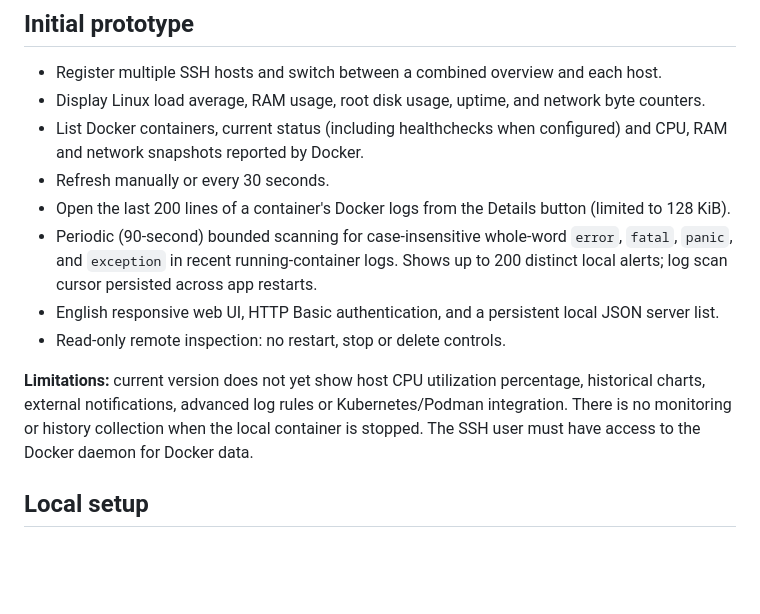
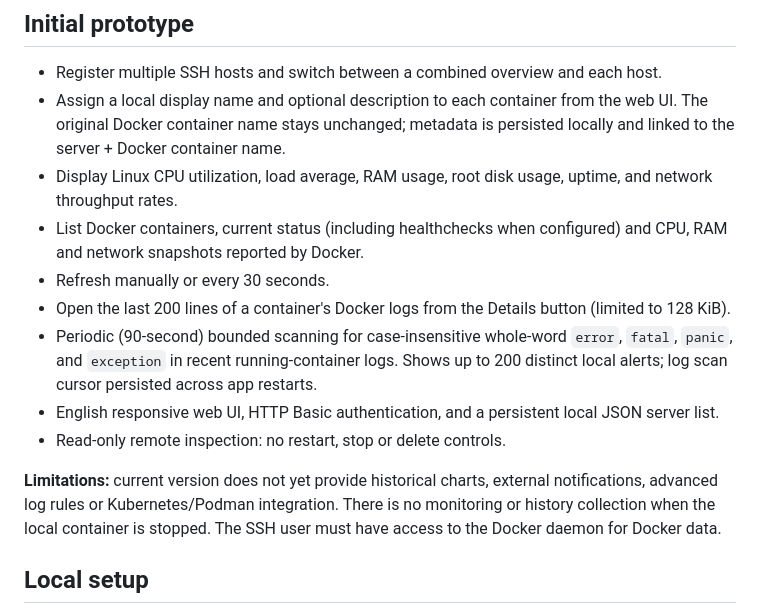
Before and after one commit to ttavares369/ContScope, a Markdown page: README.md, the part around the change. Drawn GitHub-style; blank space fills up the shorter version.

Commit message:
docs: describe local container aliases and lightweight Go scope

```diff
--- a/README.md
+++ b/README.md
@@ -7,7 +7,8 @@ ContScope is a local-first, read-only web dashboard for sysadmins and DevOps. It
 ## Initial prototype
 
 - Register multiple SSH hosts and switch between a combined overview and each host.
-- Display Linux load average, RAM usage, root disk usage, uptime, and network byte counters.
+- Assign a local display name and optional description to each container from the web UI. The original Docker container name stays unchanged; metadata is persisted locally and linked to the server + Docker container name.
+- Display Linux CPU utilization, load average, RAM usage, root disk usage, uptime, and network throughput rates.
 - List Docker containers, current status (including healthchecks when configured) and CPU, RAM and network snapshots reported by Docker.
 - Refresh manually or every 30 seconds.
 - Open the last 200 lines of a container's Docker logs from the Details button (limited to 128 KiB).
@@ -15,7 +16,7 @@ ContScope is a local-first, read-only web dashboard for sysadmins and DevOps. It
 - English responsive web UI, HTTP Basic authentication, and a persistent local JSON server list.
 - Read-only remote inspection: no restart, stop or delete controls.
 
-**Limitations:** current version does not yet show host CPU utilization percentage, historical charts, external notifications, advanced log rules or Kubernetes/Podman integration. There is no monitoring or history collection when the local container is stopped. The SSH user must have access to the Docker daemon for Docker data.
+**Limitations:** current version does not yet provide historical charts, external notifications, advanced log rules or Kubernetes/Podman integration. There is no monitoring or history collection when the local container is stopped. The SSH user must have access to the Docker daemon for Docker data.
 
 ## Local setup
 
```
